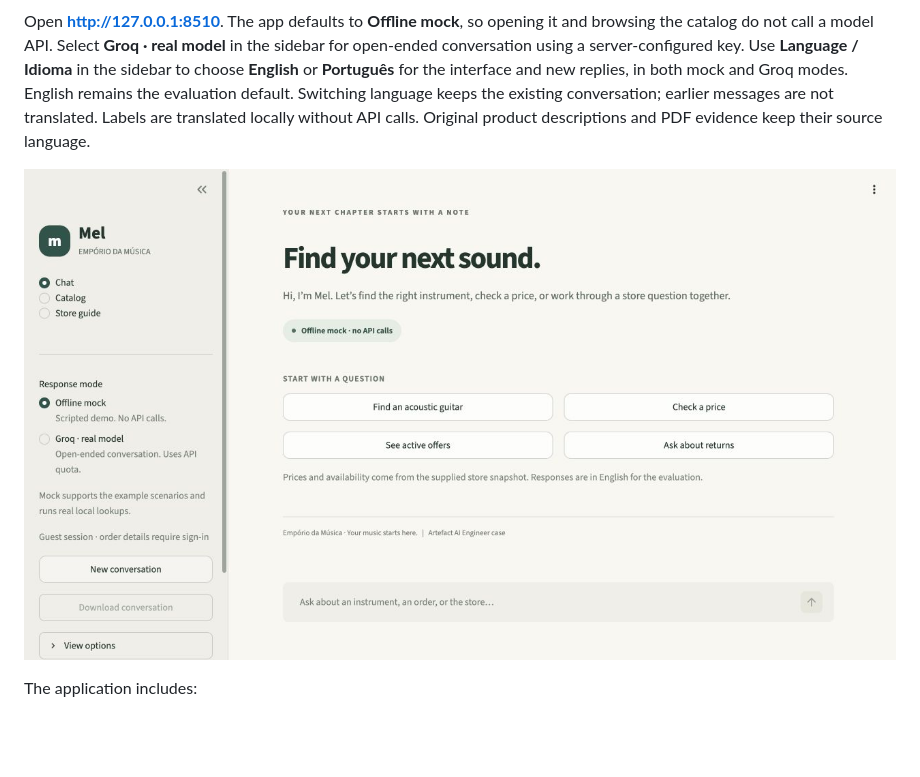
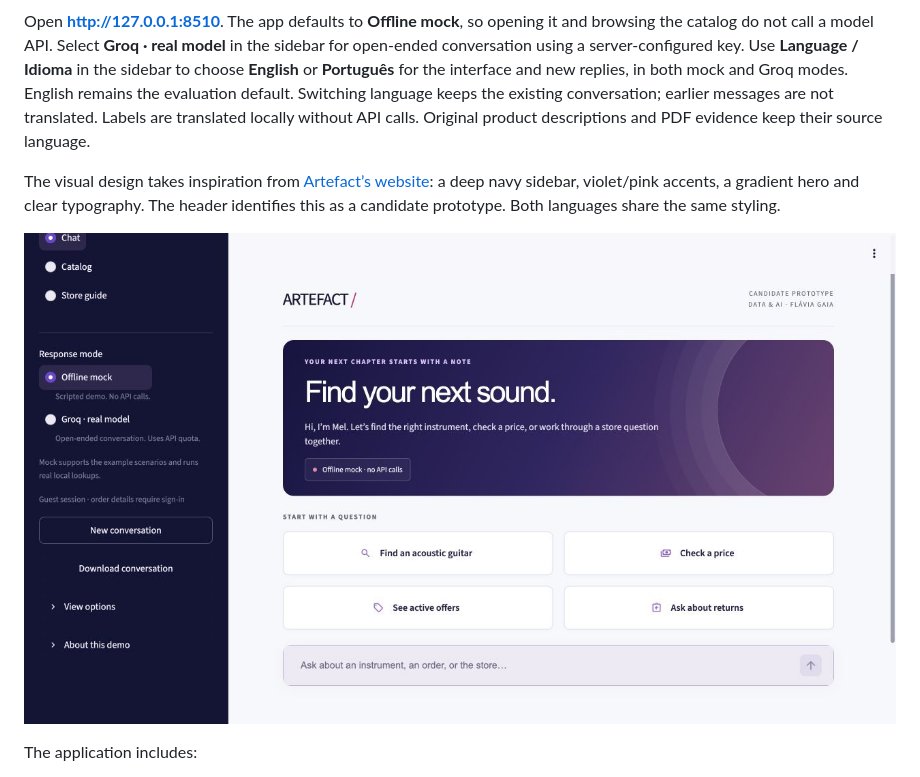
Before and after one commit to flaviagaia/emporio-musica-ai-agent, a Markdown page: README.md, the part around the change. Rendered like a GitHub page; pictures changed too: docs/screenshots/home.jpg; blank space fills up the shorter version.

Commit message:
Refresh Streamlit design with Artefact-inspired visual identity

````diff
--- a/README.md
+++ b/README.md
@@ -17,6 +17,8 @@ streamlit run streamlit_app.py
 ```
 
 Open **http://127.0.0.1:8510**. The app defaults to **Offline mock**, so opening it and browsing the catalog do not call a model API. Select **Groq · real model** in the sidebar for open-ended conversation using a server-configured key. Use **Language / Idioma** in the sidebar to choose **English** or **Português** for the interface and new replies, in both mock and Groq modes. English remains the evaluation default. Switching language keeps the existing conversation; earlier messages are not translated. Labels are translated locally without API calls. Original product descriptions and PDF evidence keep their source language.
+
+The visual design takes inspiration from [Artefact’s website](https://www.artefact.com/): a deep navy sidebar, violet/pink accents, a gradient hero and clear typography. The header identifies this as a candidate prototype. Both languages share the same styling.
 
 ![Streamlit home screen](docs/screenshots/home.jpg)
 
````
Also changed, not shown: docs/screenshots/catalog.jpg, docs/screenshots/chat.jpg, docs/screenshots/portuguese.jpg, 5 other files.
